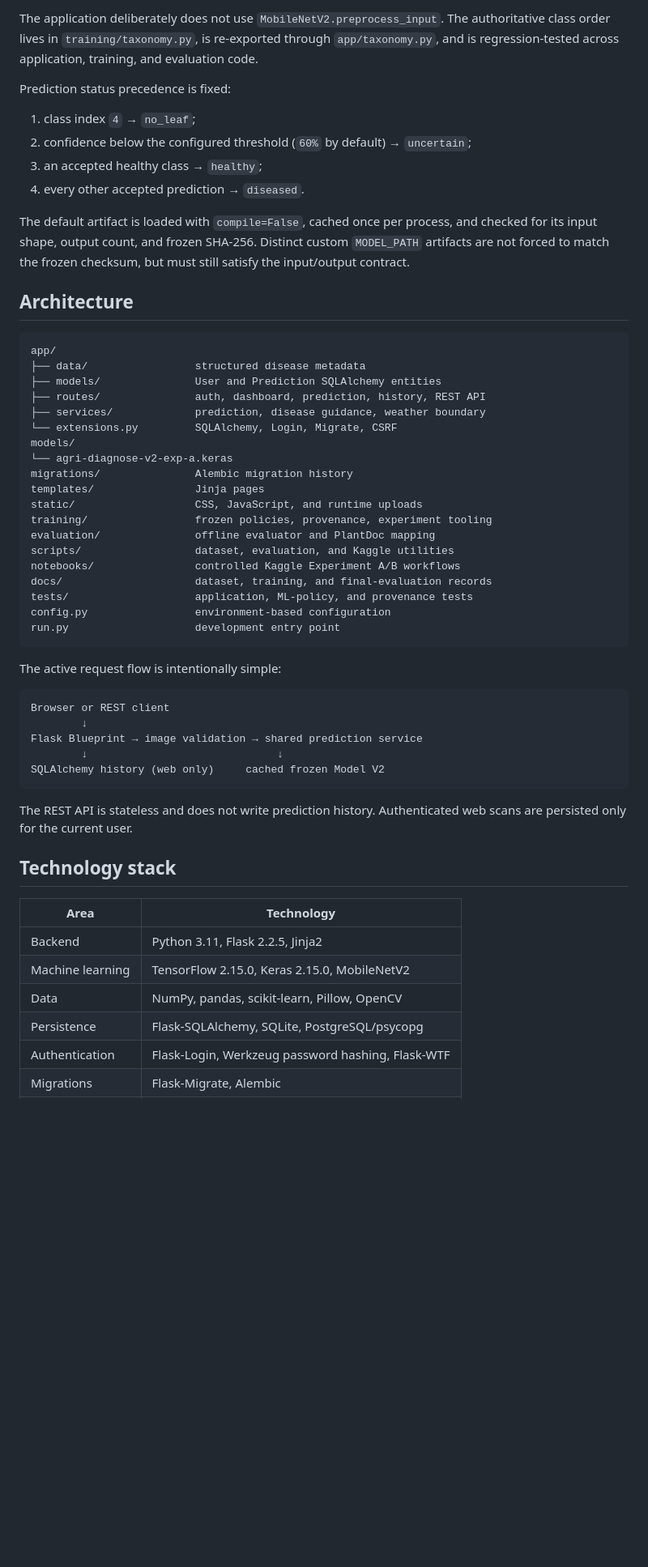
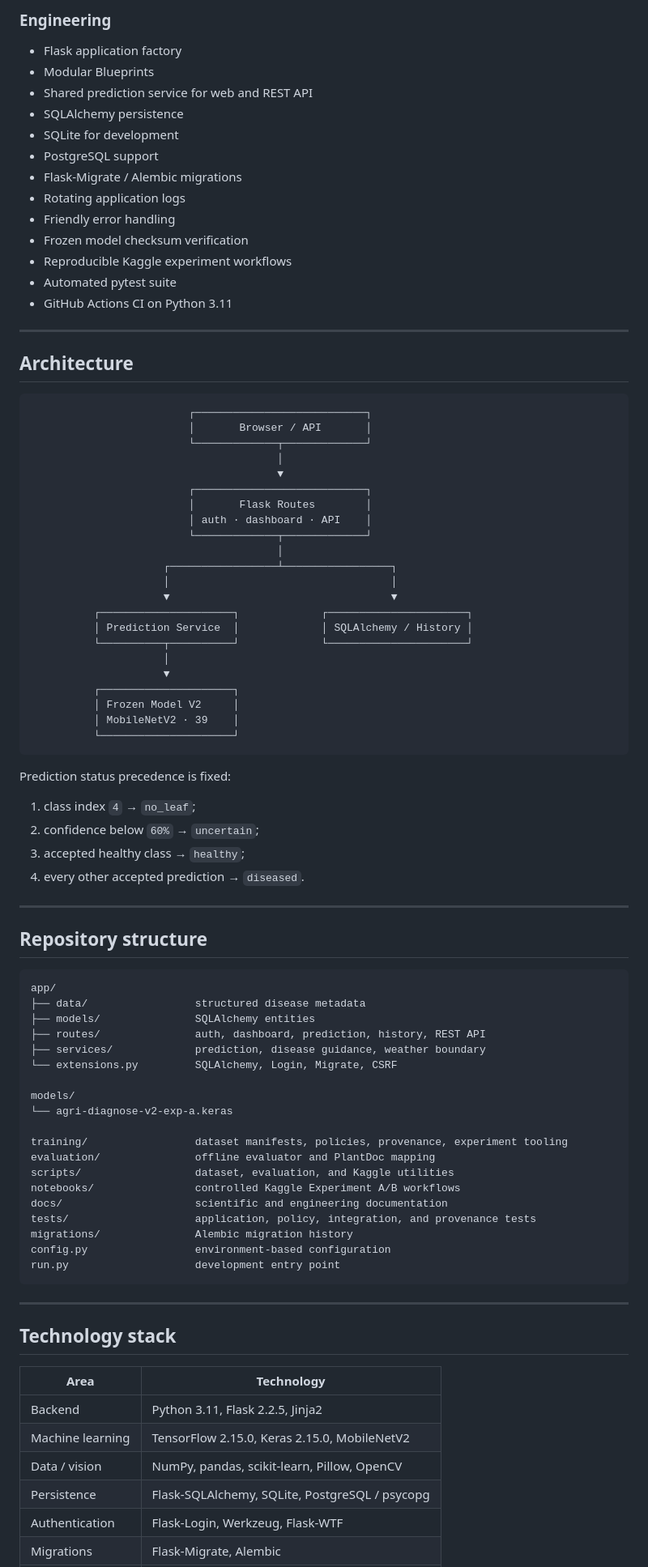
Before and after one commit to ihebjdey2/ai-plant-disease-detection, a Markdown page: README.md, the part around one of its changes. Shown at 81% size. Rendered like a GitHub page; blank space fills up the shorter version.

````diff
--- a/README.md
+++ b/README.md
@@ -138,57 +192,83 @@ no-post-TEST-tuning policy.
 
-The application deliberately does not use
-`MobileNetV2.preprocess_input`. The authoritative class order lives in
-`training/taxonomy.py`, is re-exported through `app/taxonomy.py`, and is
-regression-tested across application, training, and evaluation code.
+### Engineering
+
+- Flask application factory
+- Modular Blueprints
+- Shared prediction service for web and REST API
+- SQLAlchemy persistence
+- SQLite for development
+- PostgreSQL support
+- Flask-Migrate / Alembic migrations
+- Rotating application logs
+- Friendly error handling
+- Frozen model checksum verification
+- Reproducible Kaggle experiment workflows
+- Automated pytest suite
+- GitHub Actions CI on Python 3.11
+
+---
+
+## Architecture
+
+```text
+                         ┌───────────────────────────┐
+                         │       Browser / API       │
+                         └─────────────┬─────────────┘
+                                       │
+                                       ▼
+                         ┌───────────────────────────┐
+                         │       Flask Routes        │
+                         │ auth · dashboard · API    │
+                         └─────────────┬─────────────┘
+                                       │
+                     ┌─────────────────┴─────────────────┐
+                     │                                   │
+                     ▼                                   ▼
+          ┌─────────────────────┐             ┌──────────────────────┐
+          │ Prediction Service  │             │ SQLAlchemy / History │
+          └──────────┬──────────┘             └──────────────────────┘
+                     │
+                     ▼
+          ┌─────────────────────┐
+          │ Frozen Model V2     │
+          │ MobileNetV2 · 39    │
+          └─────────────────────┘
+```
 
 Prediction status precedence is fixed:
 
 1. class index `4` → `no_leaf`;
-2. confidence below the configured threshold (`60%` by default) → `uncertain`;
-3. an accepted healthy class → `healthy`;
+2. confidence below `60%` → `uncertain`;
+3. accepted healthy class → `healthy`;
 4. every other accepted prediction → `diseased`.
 
-The default artifact is loaded with `compile=False`, cached once per process,
-and checked for its input shape, output count, and frozen SHA-256. Distinct
-custom `MODEL_PATH` artifacts are not forced to match the frozen checksum, but
-must still satisfy the input/output contract.
+---
 
-## Architecture
+## Repository structure
 
 ```text
 app/
 ├── data/                 structured disease metadata
-├── models/               User and Prediction SQLAlchemy entities
+├── models/               SQLAlchemy entities
 ├── routes/               auth, dashboard, prediction, history, REST API
 ├── services/             prediction, disease guidance, weather boundary
 └── extensions.py         SQLAlchemy, Login, Migrate, CSRF
+
 models/
 └── agri-diagnose-v2-exp-a.keras
-migrations/               Alembic migration history
-templates/                Jinja pages
-static/                   CSS, JavaScript, and runtime uploads
-training/                 frozen policies, provenance, experiment tooling
+
+training/                 dataset manifests, policies, provenance, experiment tooling
 evaluation/               offline evaluator and PlantDoc mapping
 scripts/                  dataset, evaluation, and Kaggle utilities
 notebooks/                controlled Kaggle Experiment A/B workflows
-docs/                     dataset, training, and final-evaluation records
-tests/                    application, ML-policy, and provenance tests
+docs/                     scientific and engineering documentation
+tests/                    application, policy, integration, and provenance tests
+migrations/               Alembic migration history
 config.py                 environment-based configuration
 run.py                    development entry point
 ```
 
-The active request flow is intentionally simple:
-
-```text
-Browser or REST client
-        ↓
-Flask Blueprint → image validation → shared prediction service
-        ↓                              ↓
-SQLAlchemy history (web only)     cached frozen Model V2
-```
-
-The REST API is stateless and does not write prediction history. Authenticated
-web scans are persisted only for the current user.
+---
 
 ## Technology stack
 
@@ -196,7 +276,7 @@ web scans are persisted only for the current user.
 | --- | --- |
 | Backend | Python 3.11, Flask 2.2.5, Jinja2 |
 | Machine learning | TensorFlow 2.15.0, Keras 2.15.0, MobileNetV2 |
-| Data | NumPy, pandas, scikit-learn, Pillow, OpenCV |
-| Persistence | Flask-SQLAlchemy, SQLite, PostgreSQL/psycopg |
-| Authentication | Flask-Login, Werkzeug password hashing, Flask-WTF |
+| Data / vision | NumPy, pandas, scikit-learn, Pillow, OpenCV |
+| Persistence | Flask-SQLAlchemy, SQLite, PostgreSQL / psycopg |
+| Authentication | Flask-Login, Werkzeug, Flask-WTF |
 | Migrations | Flask-Migrate, Alembic |
````
Also changed, not shown: other parts of README.md (+275 -200 lines).
